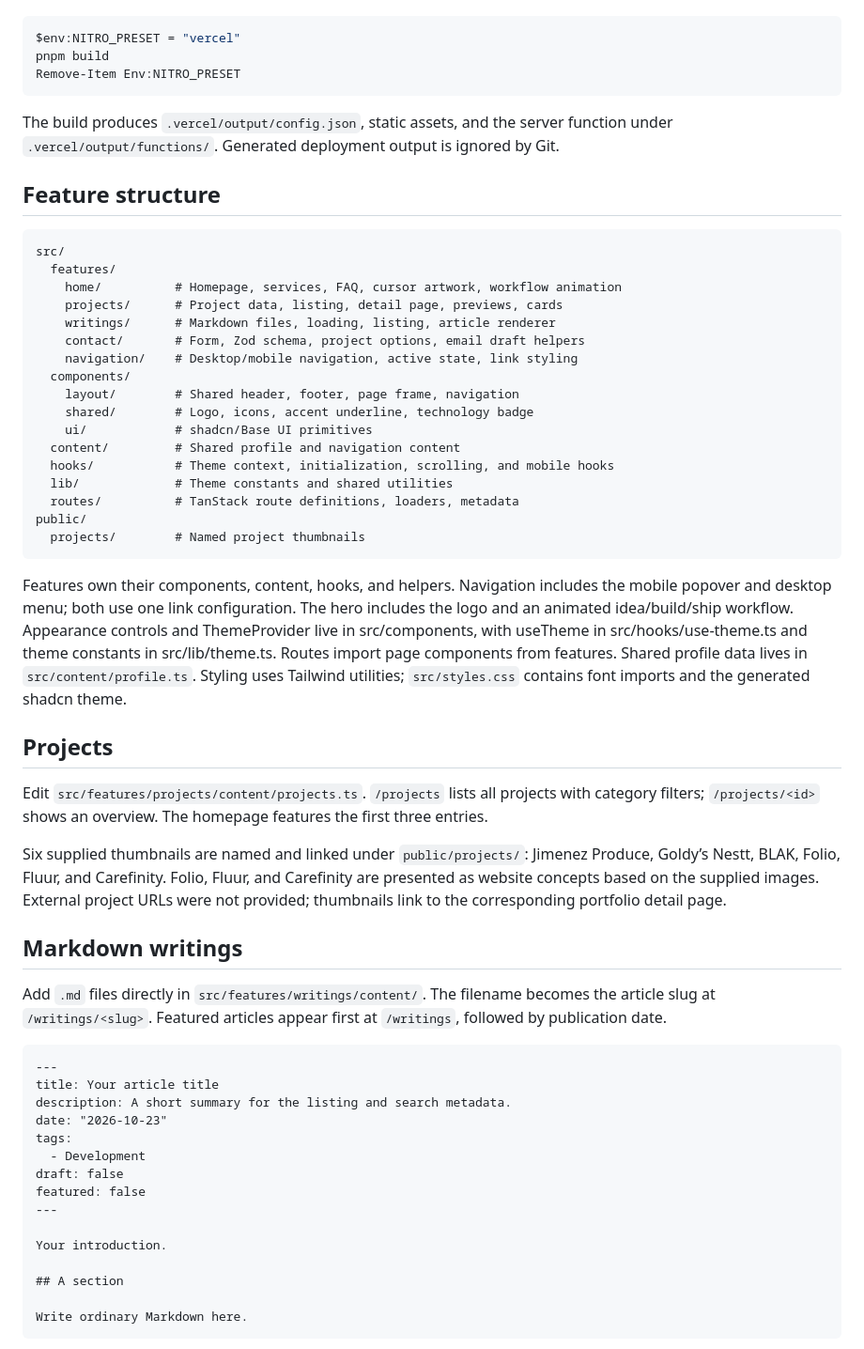
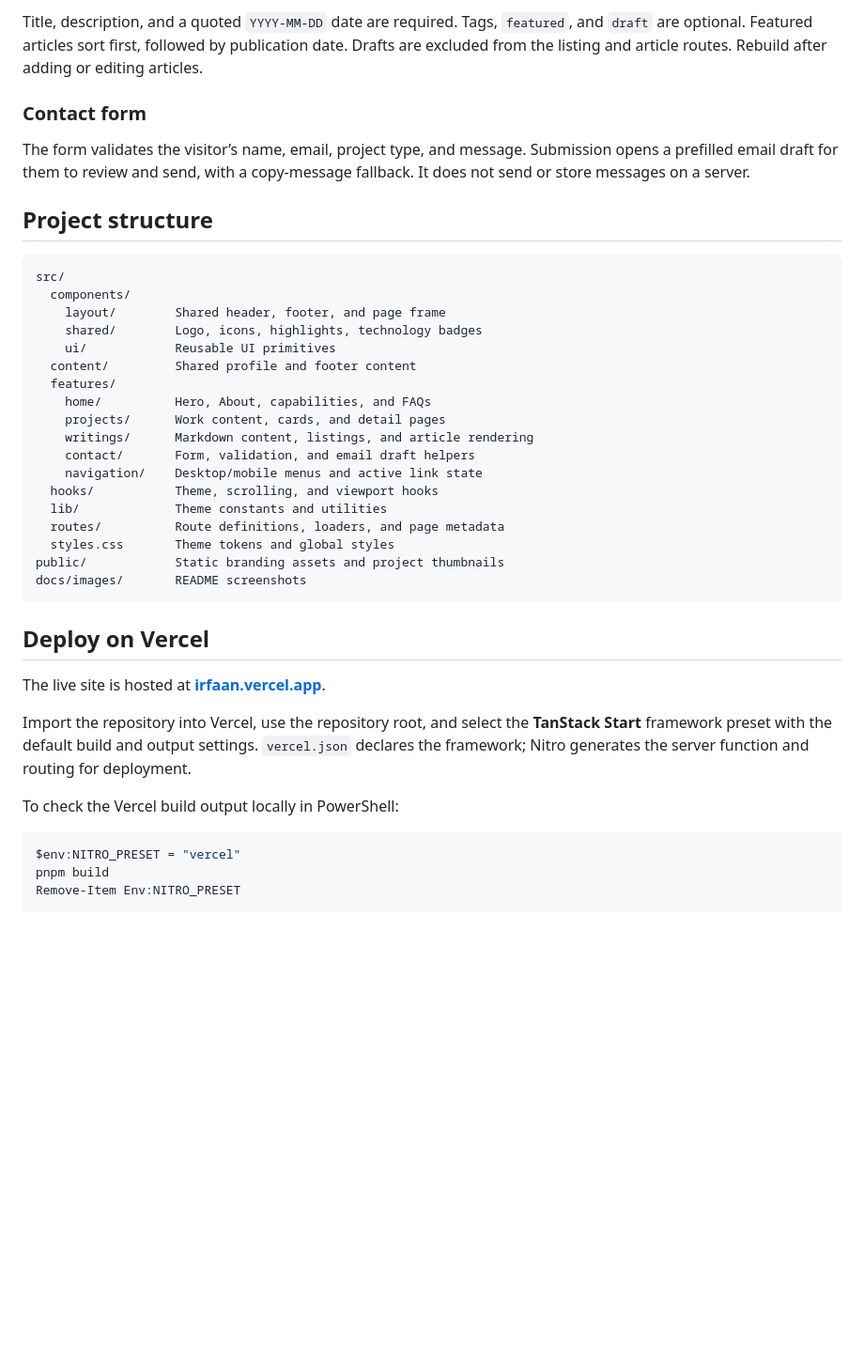
Before and after one commit to irfaan-ansari/irfaan.dev, a Markdown page: README.md, the part around one of its changes. Shown at 94% size. Rendered like a GitHub page; blank space fills up the shorter version.

````diff
--- a/README.md
+++ b/README.md
@@ -27,3 +117,39 @@ To verify the Vercel output locally in PowerShell:
+Title, description, and a quoted `YYYY-MM-DD` date are required. Tags, `featured`, and `draft` are optional. Featured articles sort first, followed by publication date. Drafts are excluded from the listing and article routes. Rebuild after adding or editing articles.
+
+### Contact form
+
+The form validates the visitor’s name, email, project type, and message. Submission opens a prefilled email draft for them to review and send, with a copy-message fallback. It does not send or store messages on a server.
+
+## Project structure
+
+```text
+src/
+  components/
+    layout/        Shared header, footer, and page frame
+    shared/        Logo, icons, highlights, technology badges
+    ui/            Reusable UI primitives
+  content/         Shared profile and footer content
+  features/
+    home/          Hero, About, capabilities, and FAQs
+    projects/      Work content, cards, and detail pages
+    writings/      Markdown content, listings, and article rendering
+    contact/       Form, validation, and email draft helpers
+    navigation/    Desktop/mobile menus and active link state
+  hooks/           Theme, scrolling, and viewport hooks
+  lib/             Theme constants and utilities
+  routes/          Route definitions, loaders, and page metadata
+  styles.css       Theme tokens and global styles
+public/            Static branding assets and project thumbnails
+docs/images/       README screenshots
+```
+
+## Deploy on Vercel
+
+The live site is hosted at **[irfaan.vercel.app](https://irfaan.vercel.app/)**.
+
+Import the repository into Vercel, use the repository root, and select the **TanStack Start** framework preset with the default build and output settings. `vercel.json` declares the framework; Nitro generates the server function and routing for deployment.
+
+To check the Vercel build output locally in PowerShell:
 
 ```powershell
 $env:NITRO_PRESET = "vercel"
@@ -31,57 +157,3 @@ pnpm build
 Remove-Item Env:NITRO_PRESET
 ```
 
-The build produces `.vercel/output/config.json`, static assets, and the server function under `.vercel/output/functions/`. Generated deployment output is ignored by Git.
-
-## Feature structure
-
-```text
-src/
-  features/
-    home/          # Homepage, services, FAQ, cursor artwork, workflow animation
-    projects/      # Project data, listing, detail page, previews, cards
-    writings/      # Markdown files, loading, listing, article renderer
-    contact/       # Form, Zod schema, project options, email draft helpers
-    navigation/    # Desktop/mobile navigation, active state, link styling
-  components/
-    layout/        # Shared header, footer, page frame, navigation
-    shared/        # Logo, icons, accent underline, technology badge
-    ui/            # shadcn/Base UI primitives
-  content/         # Shared profile and navigation content
-  hooks/           # Theme context, initialization, scrolling, and mobile hooks
-  lib/             # Theme constants and shared utilities
-  routes/          # TanStack route definitions, loaders, metadata
-public/
-  projects/        # Named project thumbnails
-```
-
-Features own their components, content, hooks, and helpers. Navigation includes the mobile popover and desktop menu; both use one link configuration. The hero includes the logo and an animated idea/build/ship workflow. Appearance controls and ThemeProvider live in src/components, with useTheme in src/hooks/use-theme.ts and theme constants in src/lib/theme.ts. Routes import page components from features. Shared profile data lives in `src/content/profile.ts`. Styling uses Tailwind utilities; `src/styles.css` contains font imports and the generated shadcn theme.
-
-## Projects
-
-Edit `src/features/projects/content/projects.ts`. `/projects` lists all projects with category filters; `/projects/<id>` shows an overview. The homepage features the first three entries.
-
-Six supplied thumbnails are named and linked under `public/projects/`: Jimenez Produce, Goldy’s Nestt, BLAK, Folio, Fluur, and Carefinity. Folio, Fluur, and Carefinity are presented as website concepts based on the supplied images. External project URLs were not provided; thumbnails link to the corresponding portfolio detail page.
-
-## Markdown writings
-
-Add `.md` files directly in `src/features/writings/content/`. The filename becomes the article slug at `/writings/<slug>`. Featured articles appear first at `/writings`, followed by publication date.
-
-```markdown
----
-title: Your article title
-description: A short summary for the listing and search metadata.
-date: "2026-10-23"
-tags:
-  - Development
-draft: false
-featured: false
----
-
-Your introduction.
-
-## A section
-
-Write ordinary Markdown here.
-```
-
````
Also changed, not shown: other parts of README.md (+104 -33 lines), docs/images/homepage-dark.png (added), docs/images/homepage-light.png (added), 2 other files.
